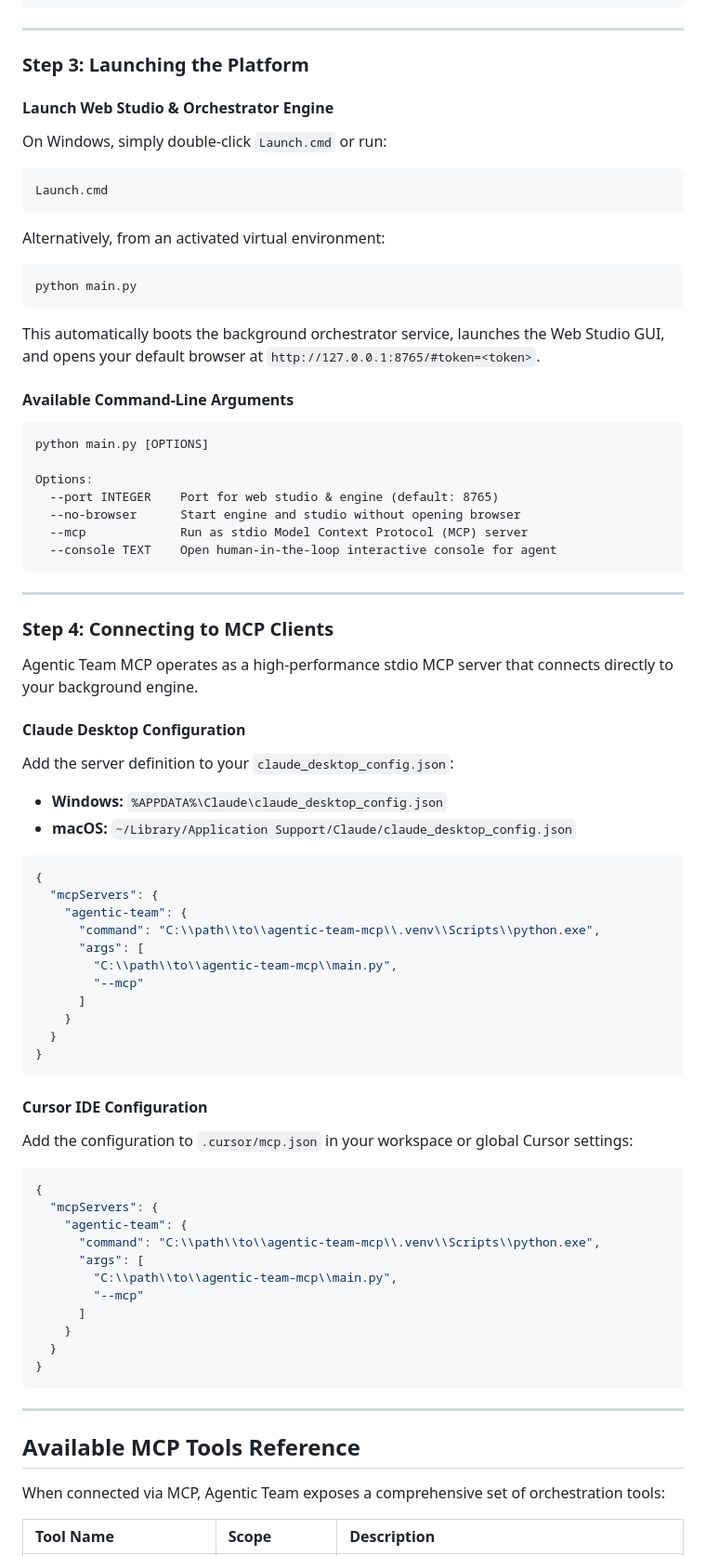
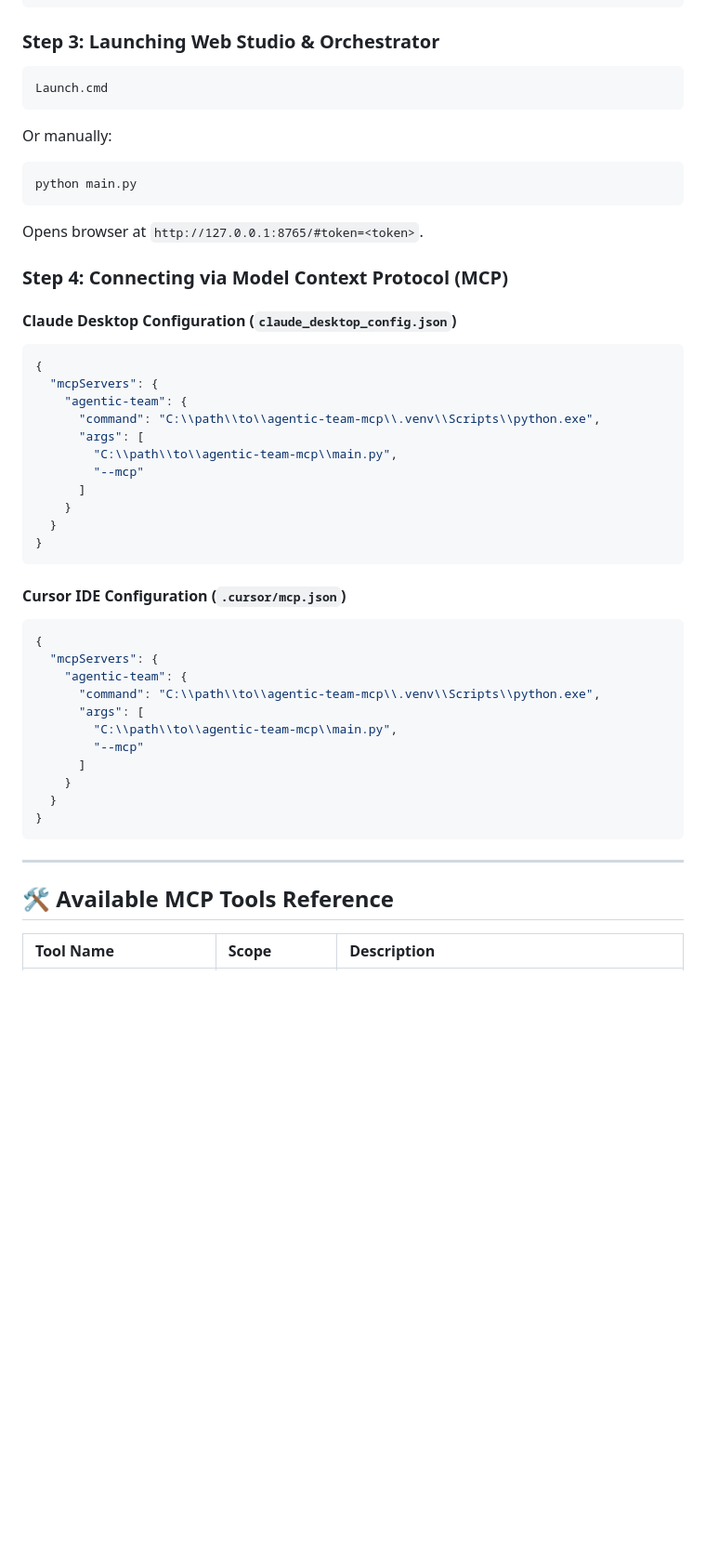
Before and after one commit to menma4ever/agentic-team-mcp, a Markdown page: README.md, the part around the change printed below. Shown: that part at 93% size. Rendered like a GitHub page; blank space fills up the shorter version.

````diff
--- a/README.md
+++ b/README.md
@@ -232,45 +202,19 @@ Edit `settings.json` with your preferred API keys or enable local CLI harnesses:
 }
 ```
 
----
-
-### Step 3: Launching the Platform
-
-#### Launch Web Studio & Orchestrator Engine
-On Windows, simply double-click `Launch.cmd` or run:
+### Step 3: Launching Web Studio & Orchestrator
 ```cmd
 Launch.cmd
 ```
-
-Alternatively, from an activated virtual environment:
+Or manually:
 ```bash
 python main.py
 ```
-This automatically boots the background orchestrator service, launches the Web Studio GUI, and opens your default browser at `http://127.0.0.1:8765/#token=<token>`.
+Opens browser at `http://127.0.0.1:8765/#token=<token>`.
 
-#### Available Command-Line Arguments
-```text
-python main.py [OPTIONS]
+### Step 4: Connecting via Model Context Protocol (MCP)
 
-Options:
-  --port INTEGER    Port for web studio & engine (default: 8765)
-  --no-browser      Start engine and studio without opening browser
-  --mcp             Run as stdio Model Context Protocol (MCP) server
-  --console TEXT    Open human-in-the-loop interactive console for agent
-```
-
----
-
-### Step 4: Connecting to MCP Clients
-
-Agentic Team MCP operates as a high-performance stdio MCP server that connects directly to your background engine.
-
-#### Claude Desktop Configuration
-Add the server definition to your `claude_desktop_config.json`:
-
-- **Windows:** `%APPDATA%\Claude\claude_desktop_config.json`
-- **macOS:** `~/Library/Application Support/Claude/claude_desktop_config.json`
-
+#### Claude Desktop Configuration (`claude_desktop_config.json`)
 ```json
 {
   "mcpServers": {
@@ -285,9 +229,7 @@ Add the server definition to your `claude_desktop_config.json`:
 }
 ```
 
-#### Cursor IDE Configuration
-Add the configuration to `.cursor/mcp.json` in your workspace or global Cursor settings:
-
+#### Cursor IDE Configuration (`.cursor/mcp.json`)
 ```json
 {
   "mcpServers": {
@@ -304,9 +246,7 @@ Add the configuration to `.cursor/mcp.json` in your workspace or global Cursor s
 
 ---
 
-## Available MCP Tools Reference
-
-When connected via MCP, Agentic Team exposes a comprehensive set of orchestration tools:
+## 🛠️ Available MCP Tools Reference
 
 | Tool Name | Scope | Description |
 | :--- | :--- | :--- |
````
Also changed, not shown: other parts of README.md (+133 -220 lines), docs/MCP_SYSTEM_IMPROVEMENTS_COMPREHENSIVE_SUMMARY.md (added, +304 -0 lines), assets/web_studio_overview.png, assets/web_studio_preview.gif, assets/web_studio_team_floor.png.
